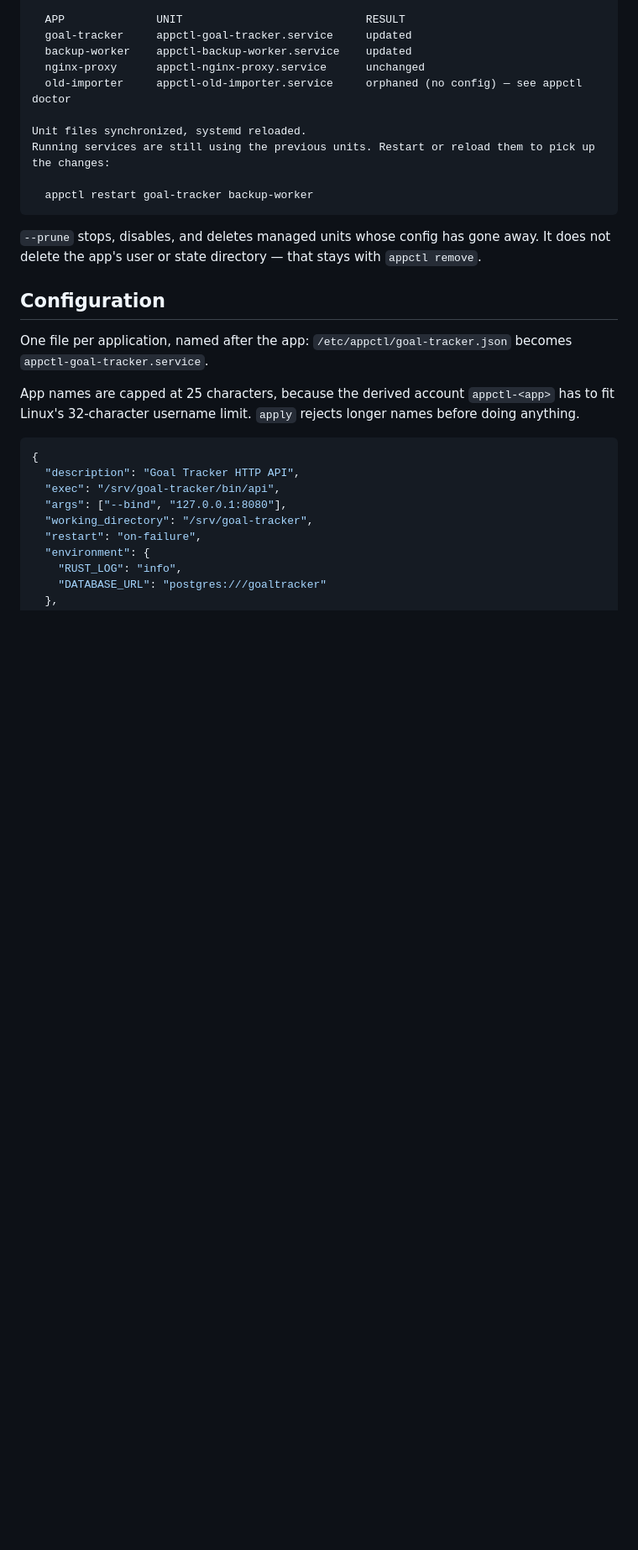
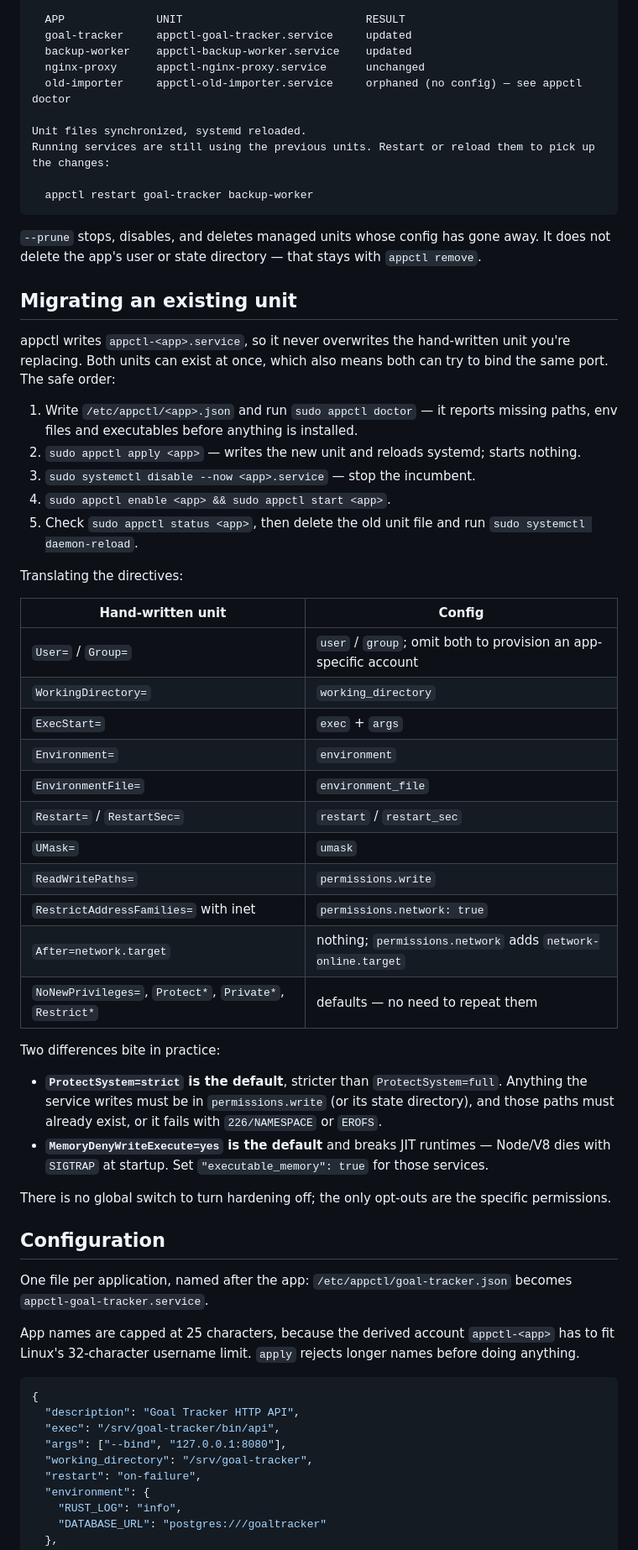
Before and after one commit to jameslaydigital/appd, a Markdown page: README.md, the part around the change. Shown at 84% size. GitHub-like rendering; blank space fills up the shorter version.

Commit message:
Document migrating a hand-written unit to an appctl config
Covers the name-prefix/port-collision ordering, the directive mapping
(User, EnvironmentFile, RestartSec, UMask, ReadWritePaths, network), and
the two defaults that bite: ProtectSystem=strict and
MemoryDenyWriteExecute.

```diff
--- a/README.md
+++ b/README.md
@@ -265,6 +265,45 @@ Running services are still using the previous units. Restart or reload them to p
 `--prune` stops, disables, and deletes managed units whose config has gone away. It does not
 delete the app's user or state directory — that stays with `appctl remove`.
 
+## Migrating an existing unit
+
+appctl writes `appctl-<app>.service`, so it never overwrites the hand-written unit you're replacing.
+Both units can exist at once, which also means both can try to bind the same port. The safe order:
+
+1. Write `/etc/appctl/<app>.json` and run `sudo appctl doctor` — it reports missing paths, env files
+   and executables before anything is installed.
+2. `sudo appctl apply <app>` — writes the new unit and reloads systemd; starts nothing.
+3. `sudo systemctl disable --now <app>.service` — stop the incumbent.
+4. `sudo appctl enable <app> && sudo appctl start <app>`.
+5. Check `sudo appctl status <app>`, then delete the old unit file and run
+   `sudo systemctl daemon-reload`.
+
+Translating the directives:
+
+| Hand-written unit | Config |
+| --- | --- |
+| `User=` / `Group=` | `user` / `group`; omit both to provision an app-specific account |
+| `WorkingDirectory=` | `working_directory` |
+| `ExecStart=` | `exec` + `args` |
+| `Environment=` | `environment` |
+| `EnvironmentFile=` | `environment_file` |
+| `Restart=` / `RestartSec=` | `restart` / `restart_sec` |
+| `UMask=` | `umask` |
+| `ReadWritePaths=` | `permissions.write` |
+| `RestrictAddressFamilies=` with inet | `permissions.network: true` |
+| `After=network.target` | nothing; `permissions.network` adds `network-online.target` |
+| `NoNewPrivileges=`, `Protect*`, `Private*`, `Restrict*` | defaults — no need to repeat them |
+
+Two differences bite in practice:
+
+- **`ProtectSystem=strict` is the default**, stricter than `ProtectSystem=full`. Anything the service
+  writes must be in `permissions.write` (or its state directory), and those paths must already exist,
+  or it fails with `226/NAMESPACE` or `EROFS`.
+- **`MemoryDenyWriteExecute=yes` is the default** and breaks JIT runtimes — Node/V8 dies with
+  `SIGTRAP` at startup. Set `"executable_memory": true` for those services.
+
+There is no global switch to turn hardening off; the only opt-outs are the specific permissions.
+
 ## Configuration
 
 One file per application, named after the app: `/etc/appctl/goal-tracker.json` becomes
```
